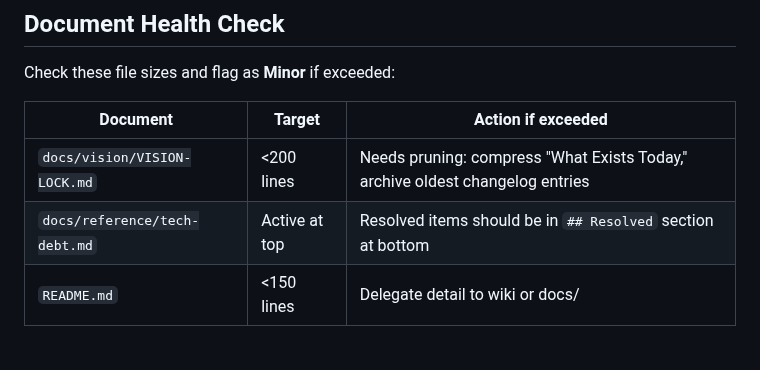
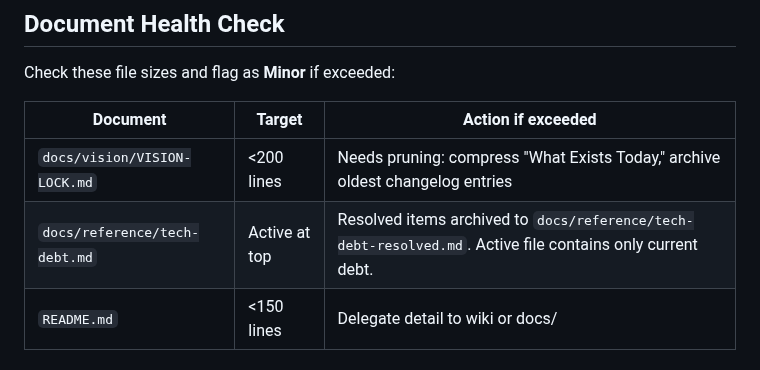
Before and after one commit to jcentner/sentinel, a Markdown page: .github/agents/reviewer.agent.md, the part around the change. Rendered like a GitHub page.

Commit message:
fix(docs): reviewer tech-debt health rule matches archive reality

```diff
--- a/.github/agents/reviewer.agent.md
+++ b/.github/agents/reviewer.agent.md
@@ -56,7 +56,7 @@ Check these file sizes and flag as **Minor** if exceeded:
 | Document | Target | Action if exceeded |
 |----------|--------|--------------------|
 | `docs/vision/VISION-LOCK.md` | <200 lines | Needs pruning: compress "What Exists Today," archive oldest changelog entries |
-| `docs/reference/tech-debt.md` | Active at top | Resolved items should be in `## Resolved` section at bottom |
+| `docs/reference/tech-debt.md` | Active at top | Resolved items archived to `docs/reference/tech-debt-resolved.md`. Active file contains only current debt. |
 | `README.md` | <150 lines | Delegate detail to wiki or docs/ |
 
 ## Behavior
```
